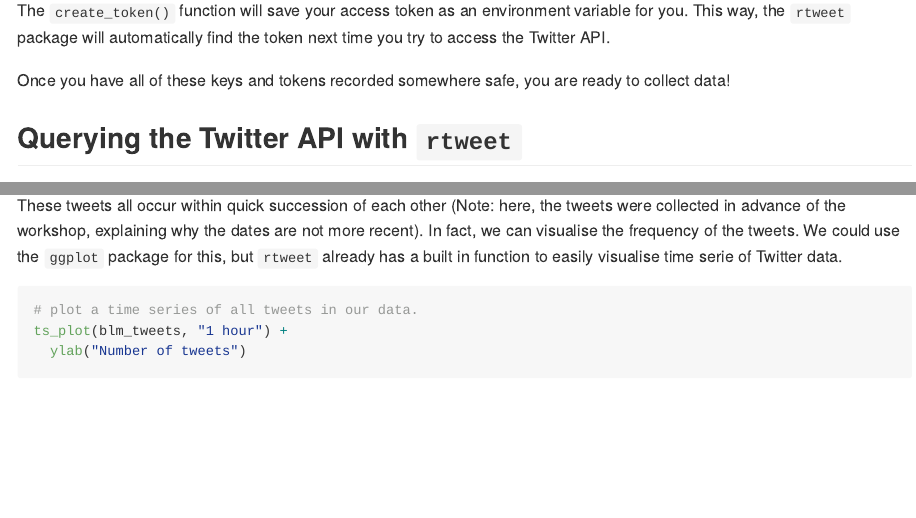
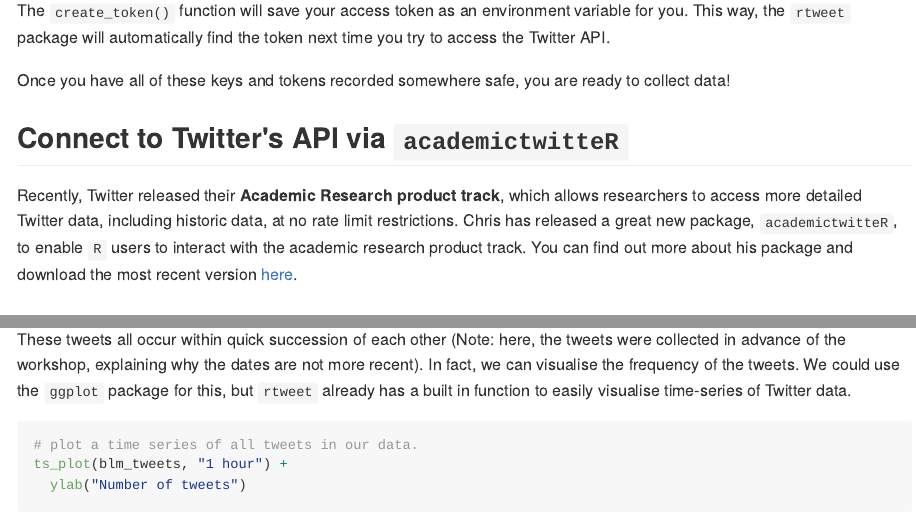
Before and after one commit to ArunFrey/oss_twitter, an R Markdown document (01_analyse_twitter_data.Rmd): the page in a window 1100 px wide, from 2920 px down, and a second part further down, joined at a grey line. The pictures show the output file 01_analyse_twitter_data.md that the author committed with the source, drawn offline in the style of GitHub; long lines of code are wrapped.

Commit message:
added paragraph on academictwitteR

````diff
--- a/01_analyse_twitter_data.Rmd
+++ b/01_analyse_twitter_data.Rmd
@@ -126,6 +126,12 @@
 
 Once you have all of these keys and tokens recorded somewhere safe, you are ready to collect data!
 
+## Connect to Twitter's API via `academictwitteR`
+
+Recently, Twitter released their **Academic Research product track**, which allows researchers to access more detailed Twitter data, including historic data, at no rate limit restrictions. Chris has released a great new package, `academictwitteR`, to enable `R` users to interact with the academic research product track. You can find out more about his package and download the most recent version [here](https://github.com/cjbarrie/academictwitteR).
+
+
+
 ## Querying the Twitter API with `rtweet`
 
 The `rtweet` package makes it very easy to collect and analyse Twitter data, including individual tweets, or follower and friendship networks.
@@ -167,7 +173,7 @@
   kable_styling(c("striped", "hover", "condensed", "responsive"))
 ```
 
-These tweets all occur within quick succession of each other (Note: here, the tweets were collected in advance of the workshop, explaining why the dates are not more recent). In fact, we can visualise the frequency of the tweets. We could use the `ggplot` package for this, but `rtweet` already has a built in function to easily visualise time serie of Twitter data.
+These tweets all occur within quick succession of each other (Note: here, the tweets were collected in advance of the workshop, explaining why the dates are not more recent). In fact, we can visualise the frequency of the tweets. We could use the `ggplot` package for this, but `rtweet` already has a built in function to easily visualise time-series of Twitter data.
 
 ```{r plot timeline, message = F}
 # plot a time series of all tweets in our data.
````
Also changed, not shown: 01_analyse_twitter_data.md, 01_analyse_twitter_data_files/figure-html/unnamed-chunk-3-1.png (added), 01_analyse_twitter_data_files/figure-html/unnamed-chunk-5-1.png, 01_analyse_twitter_data_files/figure-html/unnamed-chunk-6-1.png, 01_analyse_twitter_data_files/figure-html/unnamed-chunk-7-1.png, 01_analyse_twitter_data_files/figure-html/unnamed-chunk-8-1.png, 42 other files.
